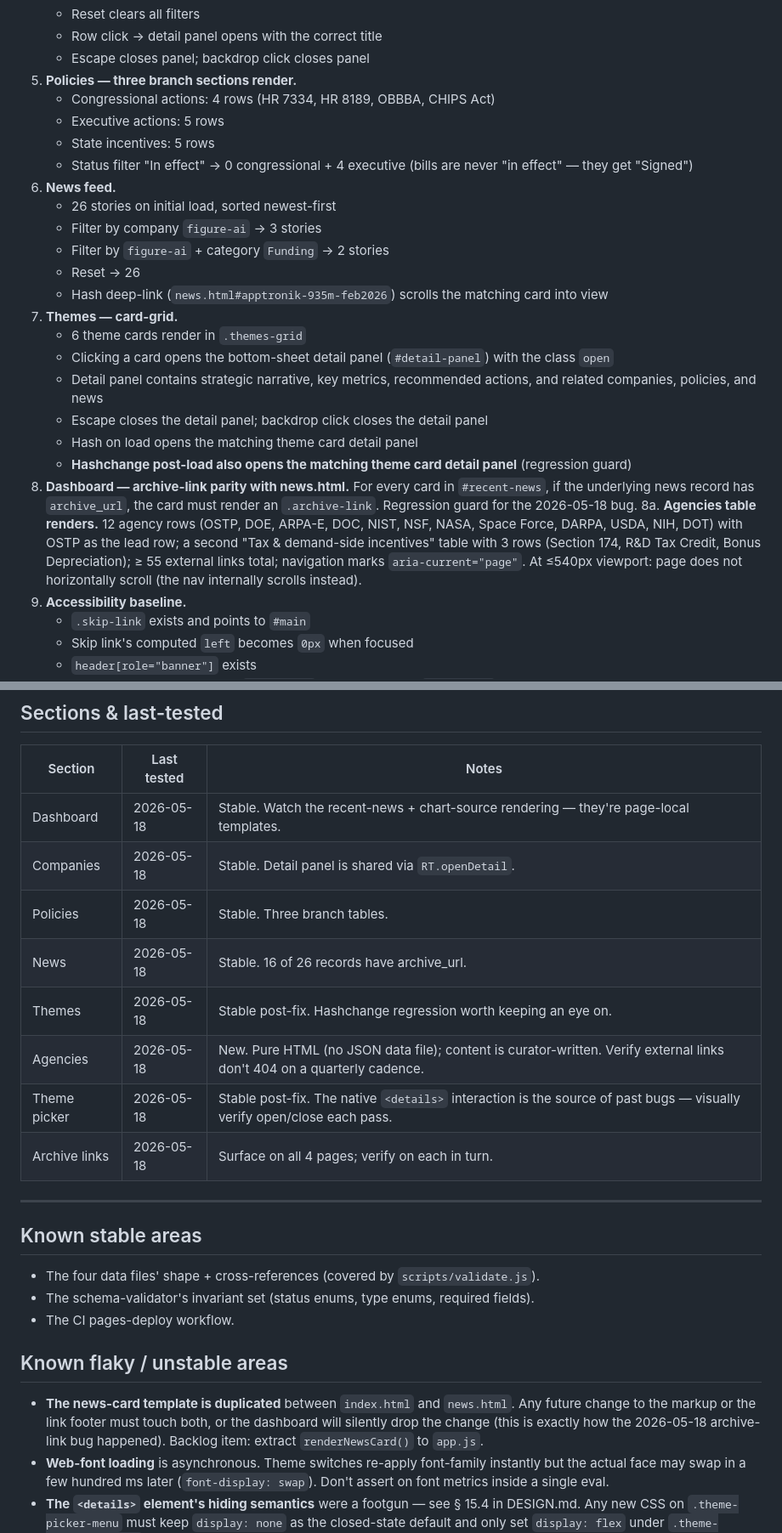
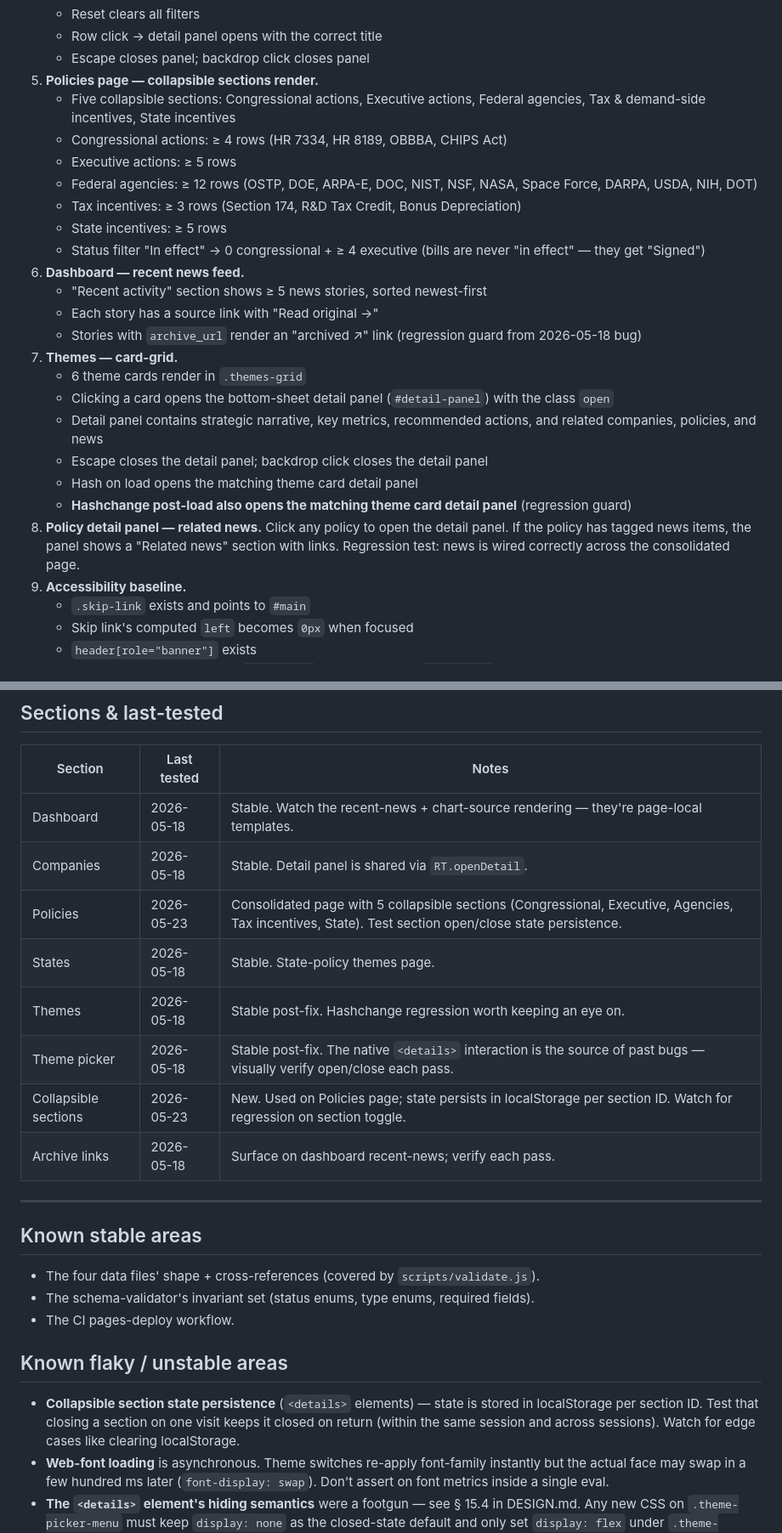
Before and after one commit to pranava0x0/roboticsleadership, a Markdown page: uat.md, 2 parts joined by grey strips. Shown at 85% size. Drawn GitHub-style.

Commit message:
docs: update README and UAT for May 23 navigation consolidation
On May 23, the nav was consolidated to remove standalone news.html and
agencies.html pages, integrating their content into policies.html as
collapsible sections and related-news references. README.md still listed
news.html as a separate page, and UAT still tested for 6 pages instead
of 5. This update reflects the current structure.

Changes:
- README: remove news.html entry, update policies.html description
- UAT: update critical flows to test 5 pages instead of 6, revise
  policies section tests to cover 5 collapsible sections instead of
  3 separate tables, consolidate news tests into dashboard section
- issues.md: document this documentation sync as a non-critical fix

All pages load correctly; data validates; navigation is consistent.

https://claude.ai/code/session_01PuxkDiqaLkc4q2oDNjJd6H

```diff
--- a/uat.md
+++ b/uat.md
@@ -42,17 +43,18 @@ These should always pass. If one regresses, log it as `critical` in `issues.md`.
    - Reset clears all filters
    - Row click → detail panel opens with the correct title
    - Escape closes panel; backdrop click closes panel
-5. **Policies — three branch sections render.**
-   - Congressional actions: 4 rows (HR 7334, HR 8189, OBBBA, CHIPS Act)
-   - Executive actions: 5 rows
-   - State incentives: 5 rows
-   - Status filter "In effect" → 0 congressional + 4 executive (bills are never "in effect" — they get "Signed")
-6. **News feed.**
-   - 26 stories on initial load, sorted newest-first
-   - Filter by company `figure-ai` → 3 stories
-   - Filter by `figure-ai` + category `Funding` → 2 stories
-   - Reset → 26
-   - Hash deep-link (`news.html#apptronik-935m-feb2026`) scrolls the matching card into view
+5. **Policies page — collapsible sections render.**
+   - Five collapsible sections: Congressional actions, Executive actions, Federal agencies, Tax & demand-side incentives, State incentives
+   - Congressional actions: ≥ 4 rows (HR 7334, HR 8189, OBBBA, CHIPS Act)
+   - Executive actions: ≥ 5 rows
+   - Federal agencies: ≥ 12 rows (OSTP, DOE, ARPA-E, DOC, NIST, NSF, NASA, Space Force, DARPA, USDA, NIH, DOT)
+   - Tax incentives: ≥ 3 rows (Section 174, R&D Tax Credit, Bonus Depreciation)
+   - State incentives: ≥ 5 rows
+   - Status filter "In effect" → 0 congressional + ≥ 4 executive (bills are never "in effect" — they get "Signed")
+6. **Dashboard — recent news feed.**
+   - "Recent activity" section shows ≥ 5 news stories, sorted newest-first
+   - Each story has a source link with "Read original →"
+   - Stories with `archive_url` render an "archived ↗" link (regression guard from 2026-05-18 bug)
 7. **Themes — card-grid.**
    - 6 theme cards render in `.themes-grid`
    - Clicking a card opens the bottom-sheet detail panel (`#detail-panel`) with the class `open`
@@ -60,8 +62,7 @@ These should always pass. If one regresses, log it as `critical` in `issues.md`.
    - Escape closes the detail panel; backdrop click closes the detail panel
    - Hash on load opens the matching theme card detail panel
    - **Hashchange post-load also opens the matching theme card detail panel** (regression guard)
-8. **Dashboard — archive-link parity with news.html.** For every card in `#recent-news`, if the underlying news record has `archive_url`, the card must render an `.archive-link`. Regression guard for the 2026-05-18 bug.
-8a. **Agencies table renders.** 12 agency rows (OSTP, DOE, ARPA-E, DOC, NIST, NSF, NASA, Space Force, DARPA, USDA, NIH, DOT) with OSTP as the lead row; a second "Tax & demand-side incentives" table with 3 rows (Section 174, R&D Tax Credit, Bonus Depreciation); ≥ 55 external links total; navigation marks `aria-current="page"`. At ≤540px viewport: page does not horizontally scroll (the nav internally scrolls instead).
+8. **Policy detail panel — related news.** Click any policy to open the detail panel. If the policy has tagged news items, the panel shows a "Related news" section with links. Regression test: news is wired correctly across the consolidated page.
 9. **Accessibility baseline.**
    - `.skip-link` exists and points to `#main`
    - Skip link's computed `left` becomes `0px` when focused
@@ -79,12 +80,12 @@ These should always pass. If one regresses, log it as `critical` in `issues.md`.
 |---|---|---|
 | Dashboard | 2026-05-18 | Stable. Watch the recent-news + chart-source rendering — they're page-local templates. |
 | Companies | 2026-05-18 | Stable. Detail panel is shared via `RT.openDetail`. |
-| Policies | 2026-05-18 | Stable. Three branch tables. |
-| News | 2026-05-18 | Stable. 16 of 26 records have archive_url. |
+| Policies | 2026-05-23 | Consolidated page with 5 collapsible sections (Congressional, Executive, Agencies, Tax incentives, State). Test section open/close state persistence. |
+| States | 2026-05-18 | Stable. State-policy themes page. |
 | Themes | 2026-05-18 | Stable post-fix. Hashchange regression worth keeping an eye on. |
-| Agencies | 2026-05-18 | New. Pure HTML (no JSON data file); content is curator-written. Verify external links don't 404 on a quarterly cadence. |
 | Theme picker | 2026-05-18 | Stable post-fix. The native `<details>` interaction is the source of past bugs — visually verify open/close each pass. |
-| Archive links | 2026-05-18 | Surface on all 4 pages; verify on each in turn. |
+| Collapsible sections | 2026-05-23 | New. Used on Policies page; state persists in localStorage per section ID. Watch for regression on section toggle. |
+| Archive links | 2026-05-18 | Surface on dashboard recent-news; verify each pass. |
 
 ---
 
@@ -96,7 +97,7 @@ These should always pass. If one regresses, log it as `critical` in `issues.md`.
 
 ## Known flaky / unstable areas
 
-- **The news-card template is duplicated** between `index.html` and `news.html`. Any future change to the markup or the link footer must touch both, or the dashboard will silently drop the change (this is exactly how the 2026-05-18 archive-link bug happened). Backlog item: extract `renderNewsCard()` to `app.js`.
+- **Collapsible section state persistence** (`<details>` elements) — state is stored in localStorage per section ID. Test that closing a section on one visit keeps it closed on return (within the same session and across sessions). Watch for edge cases like clearing localStorage.
 - **Web-font loading** is asynchronous. Theme switches re-apply font-family instantly but the actual face may swap in a few hundred ms later (`font-display: swap`). Don't assert on font metrics inside a single eval.
 - **The `<details>` element's hiding semantics** were a footgun — see § 15.4 in DESIGN.md. Any new CSS on `.theme-picker-menu` must keep `display: none` as the closed-state default and only set `display: flex` under `.theme-picker[open] >`.
 
```
Also changed, not shown: other parts of uat.md (+2 -1 lines), README.md (+1 -2 lines), issues.md (+9 -0 lines).
